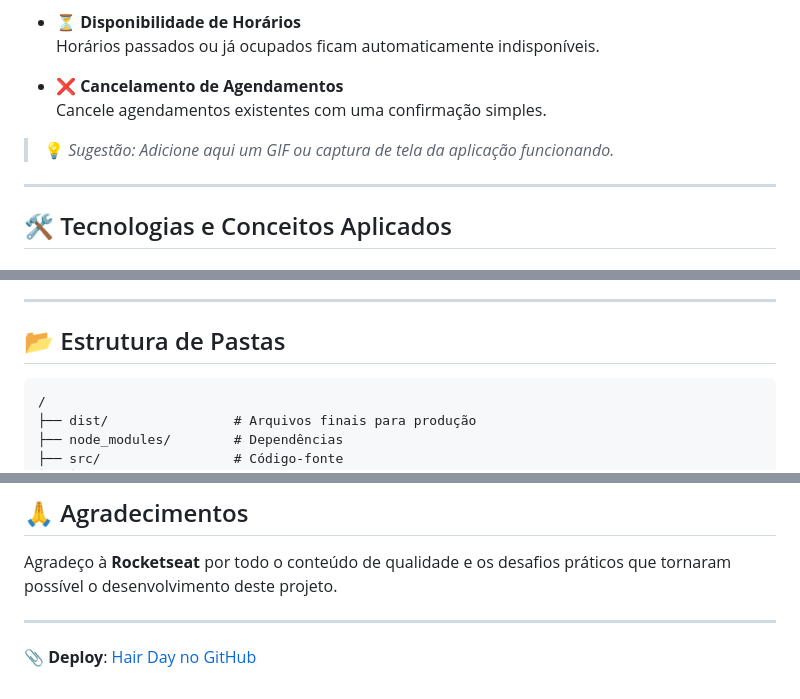
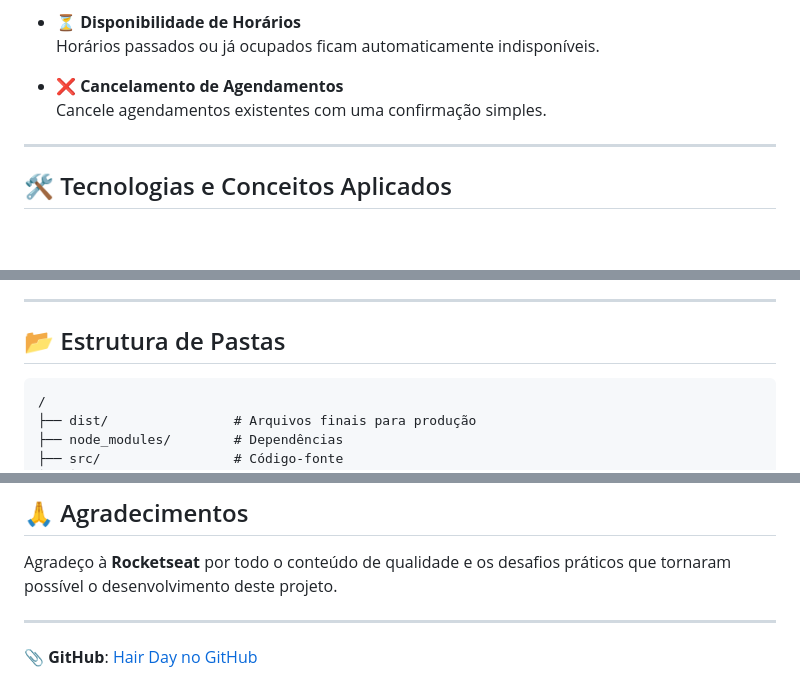
Before and after one commit to Leyvison-Menezes/HairDay, a Markdown page: README.md, 3 parts joined by grey strips. Rendered like a GitHub page; blank space fills up the shorter version.

````diff
--- a/README.md
+++ b/README.md
@@ -32,8 +32,6 @@ O objetivo principal foi colocar em prática conceitos fundamentais de:
 - **❌ Cancelamento de Agendamentos**
   Cancele agendamentos existentes com uma confirmação simples.
 
-> 💡 *Sugestão: Adicione aqui um GIF ou captura de tela da aplicação funcionando.*
-
 ---
 
 ## 🛠️ Tecnologias e Conceitos Aplicados
@@ -63,7 +61,7 @@ O objetivo principal foi colocar em prática conceitos fundamentais de:
 
 ## 📂 Estrutura de Pastas
 
-```plaintext
+```HairDay
 /
 ├── dist/                # Arquivos finais para produção
 ├── node_modules/        # Dependências
@@ -130,4 +128,4 @@ Agradeço à **Rocketseat** por todo o conteúdo de qualidade e os desafios prá
 
 ---
 
-📎 **Deploy**: [Hair Day no GitHub](https://github.com/Leyvison-Menezes/HairDay)
+📎 **GitHub**: [Hair Day no GitHub](https://github.com/Leyvison-Menezes/HairDay)
````
